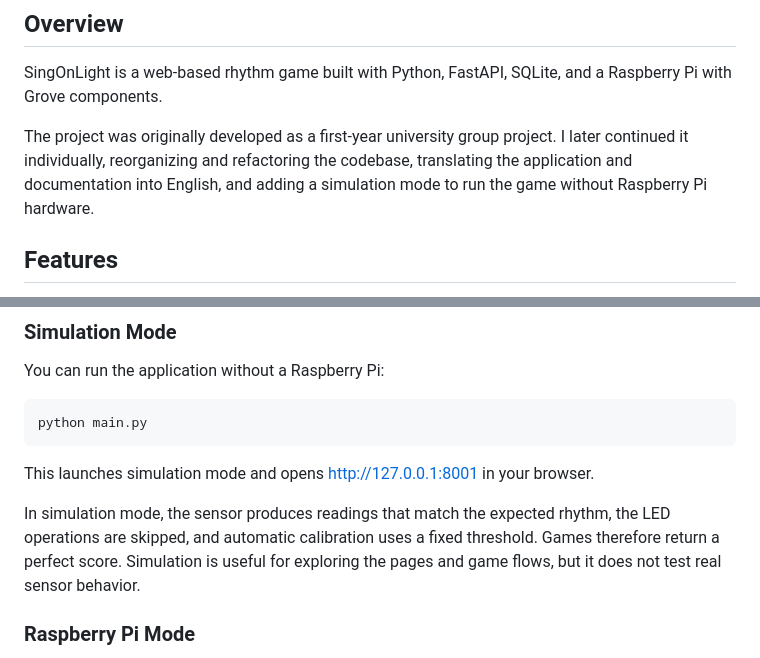
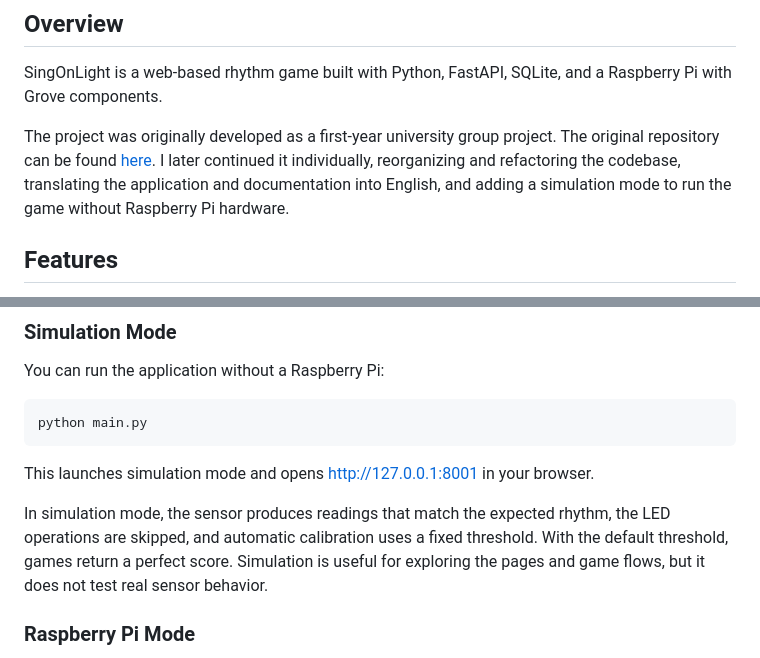
Before and after one commit to Matteolsj/SingOnLight, a Markdown page: README.md, 2 parts joined by grey strips. Rendered like a GitHub page.

```diff
--- a/README.md
+++ b/README.md
@@ -12,7 +12,7 @@ A rhythm game where players reproduce light sequences using their voice.
 
 SingOnLight is a web-based rhythm game built with Python, FastAPI, SQLite, and a Raspberry Pi with Grove components.
 
-The project was originally developed as a first-year university group project. I later continued it individually, reorganizing and refactoring the codebase, translating the application and documentation into English, and adding a simulation mode to run the game without Raspberry Pi hardware.
+The project was originally developed as a first-year university group project. The original repository can be found [here](https://github.com/Bigouz/SingOnLight). I later continued it individually, reorganizing and refactoring the codebase, translating the application and documentation into English, and adding a simulation mode to run the game without Raspberry Pi hardware.
 
 ## Features
 
@@ -76,7 +76,7 @@ python main.py
 
 This launches simulation mode and opens [http://127.0.0.1:8001](http://127.0.0.1:8001) in your browser.
 
-In simulation mode, the sensor produces readings that match the expected rhythm, the LED operations are skipped, and automatic calibration uses a fixed threshold. Games therefore return a perfect score. Simulation is useful for exploring the pages and game flows, but it does not test real sensor behavior.
+In simulation mode, the sensor produces readings that match the expected rhythm, the LED operations are skipped, and automatic calibration uses a fixed threshold. With the default threshold, games return a perfect score. Simulation is useful for exploring the pages and game flows, but it does not test real sensor behavior.
 
 ### Raspberry Pi Mode
 
```
Also changed, not shown: other parts of README.md (+9 -0 lines), LICENSE.md (deleted, +0 -21 lines).
